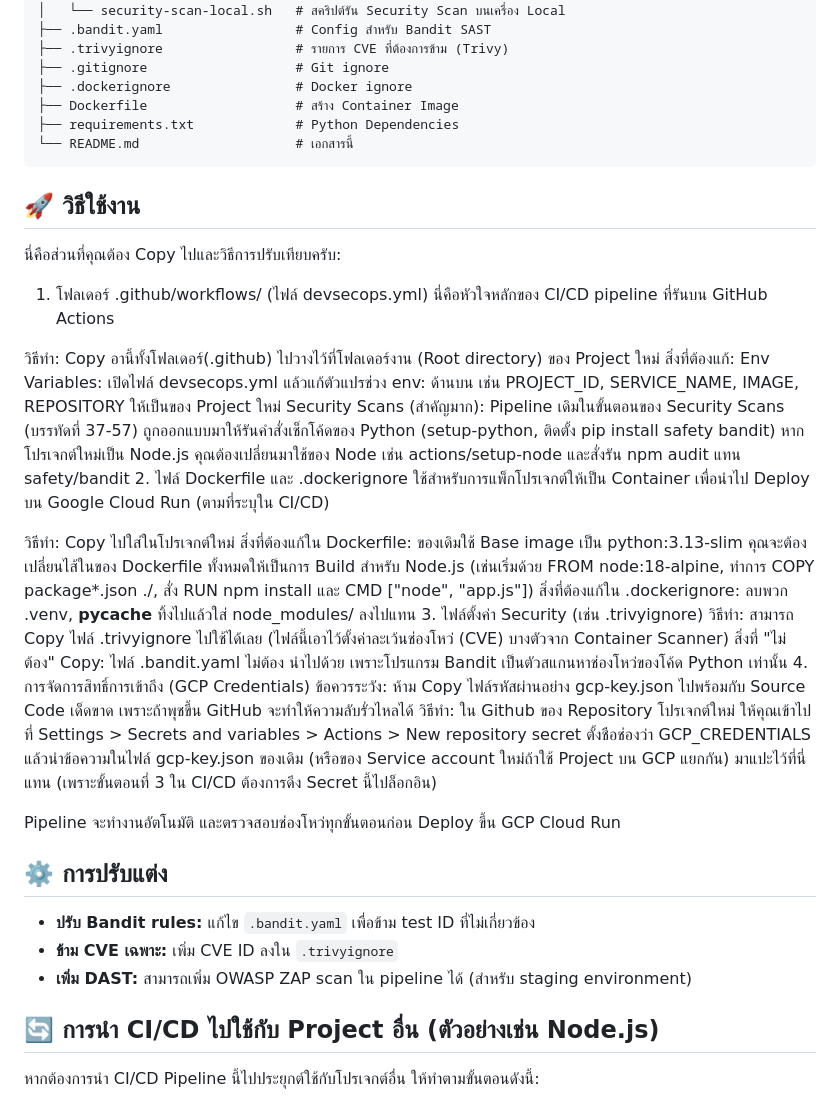
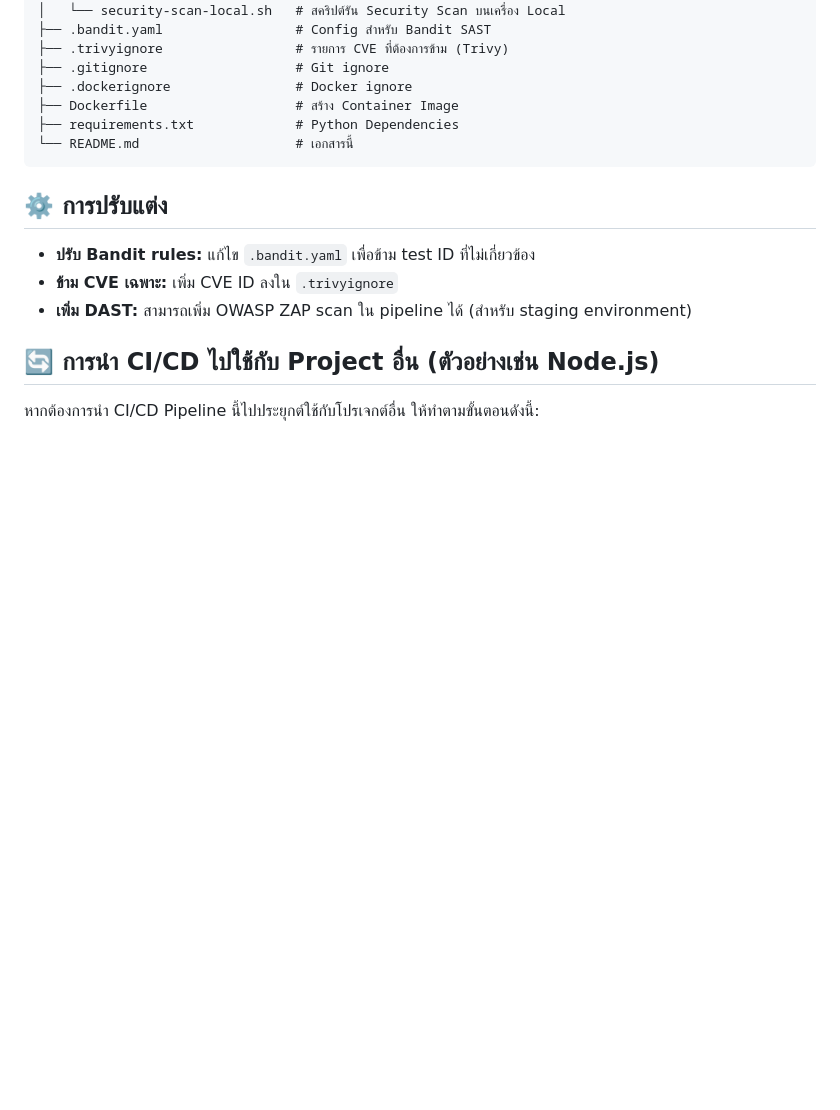
Before and after one commit to BecomeMyDiary/cicd-integration, a Markdown page: README.md, the part around the change. Rendered like a GitHub page; blank space fills up the shorter version.

````diff
--- a/README.md
+++ b/README.md
@@ -67,33 +67,6 @@ CICD secure/
 └── README.md                    # เอกสารนี้
 ```
 
-## 🚀 วิธีใช้งาน
-
-นี่คือส่วนที่คุณต้อง Copy ไปและวิธีการปรับเทียบครับ:
-
-1. โฟลเดอร์ .github/workflows/ (ไฟล์ devsecops.yml)
-นี่คือหัวใจหลักของ CI/CD pipeline ที่รันบน GitHub Actions
-
-วิธีทำ: Copy อานี้ทั้งโฟลเดอร์(.github) ไปวางไว้ที่โฟลเดอร์งาน (Root directory) ของ Project ใหม่
-สิ่งที่ต้องแก้:
-Env Variables: เปิดไฟล์ devsecops.yml แล้วแก้ตัวแปรช่วง env: ด้านบน เช่น PROJECT_ID, SERVICE_NAME, IMAGE, REPOSITORY ให้เป็นของ Project ใหม่
-Security Scans (สำคัญมาก): Pipeline เดิมในขั้นตอนของ Security Scans (บรรทัดที่ 37-57) ถูกออกแบบมาให้รันคำสั่งเช็กโค้ดของ Python (setup-python, ติดตั้ง pip install safety bandit) หากโปรเจกต์ใหม่เป็น Node.js คุณต้องเปลี่ยนมาใช้ของ Node เช่น actions/setup-node และสั่งรัน npm audit แทน safety/bandit
-2. ไฟล์ Dockerfile และ .dockerignore
-ใช้สำหรับการแพ็กโปรเจกต์ให้เป็น Container เพื่อนำไป Deploy บน Google Cloud Run (ตามที่ระบุใน CI/CD)
-
-วิธีทำ: Copy ไปใส่ในโปรเจกต์ใหม่
-สิ่งที่ต้องแก้ใน Dockerfile: ของเดิมใช้ Base image เป็น python:3.13-slim คุณจะต้องเปลี่ยนไส้ในของ Dockerfile ทั้งหมดให้เป็นการ Build สำหรับ Node.js
-(เช่นเริ่มด้วย FROM node:18-alpine, ทำการ COPY package*.json ./, สั่ง RUN npm install และ CMD ["node", "app.js"])
-สิ่งที่ต้องแก้ใน .dockerignore: ลบพวก .venv, __pycache__ ทิ้งไปแล้วใส่ node_modules/ ลงไปแทน
-3. ไฟล์ตั้งค่า Security (เช่น .trivyignore)
-วิธีทำ: สามารถ Copy ไฟล์ .trivyignore ไปใช้ได้เลย (ไฟล์นี้เอาไว้ตั้งค่าละเว้นช่องโหว่ (CVE) บางตัวจาก Container Scanner)
-สิ่งที่ "ไม่ต้อง" Copy: ไฟล์ .bandit.yaml ไม่ต้อง นำไปด้วย เพราะโปรแกรม Bandit เป็นตัวสแกนหาช่องโหว่ของโค้ด Python เท่านั้น
-4. การจัดการสิทธิ์การเข้าถึง (GCP Credentials)
-ข้อควรระวัง: ห้าม Copy ไฟล์รหัสผ่านอย่าง gcp-key.json ไปพร้อมกับ Source Code เด็ดขาด เพราะถ้าพุชขึ้น GitHub จะทำให้ความลับรั่วไหลได้
-วิธีทำ: ใน Github ของ Repository โปรเจกต์ใหม่ ให้คุณเข้าไปที่ Settings > Secrets and variables > Actions > New repository secret ตั้งชือช่องว่า GCP_CREDENTIALS แล้วนำข้อความในไฟล์ gcp-key.json ของเดิม (หรือของ Service account ใหม่ถ้าใช้ Project บน GCP แยกกัน) มาแปะไว้ที่นี่แทน (เพราะขั้นตอนที่ 3 ใน CI/CD ต้องการดึง Secret นี้ไปล็อกอิน)
-
-Pipeline จะทำงานอัตโนมัติ และตรวจสอบช่องโหว่ทุกขั้นตอนก่อน Deploy ขึ้น GCP Cloud Run
-
 ## ⚙️ การปรับแต่ง
 
 - **ปรับ Bandit rules:** แก้ไข `.bandit.yaml` เพื่อข้าม test ID ที่ไม่เกี่ยวข้อง
````
